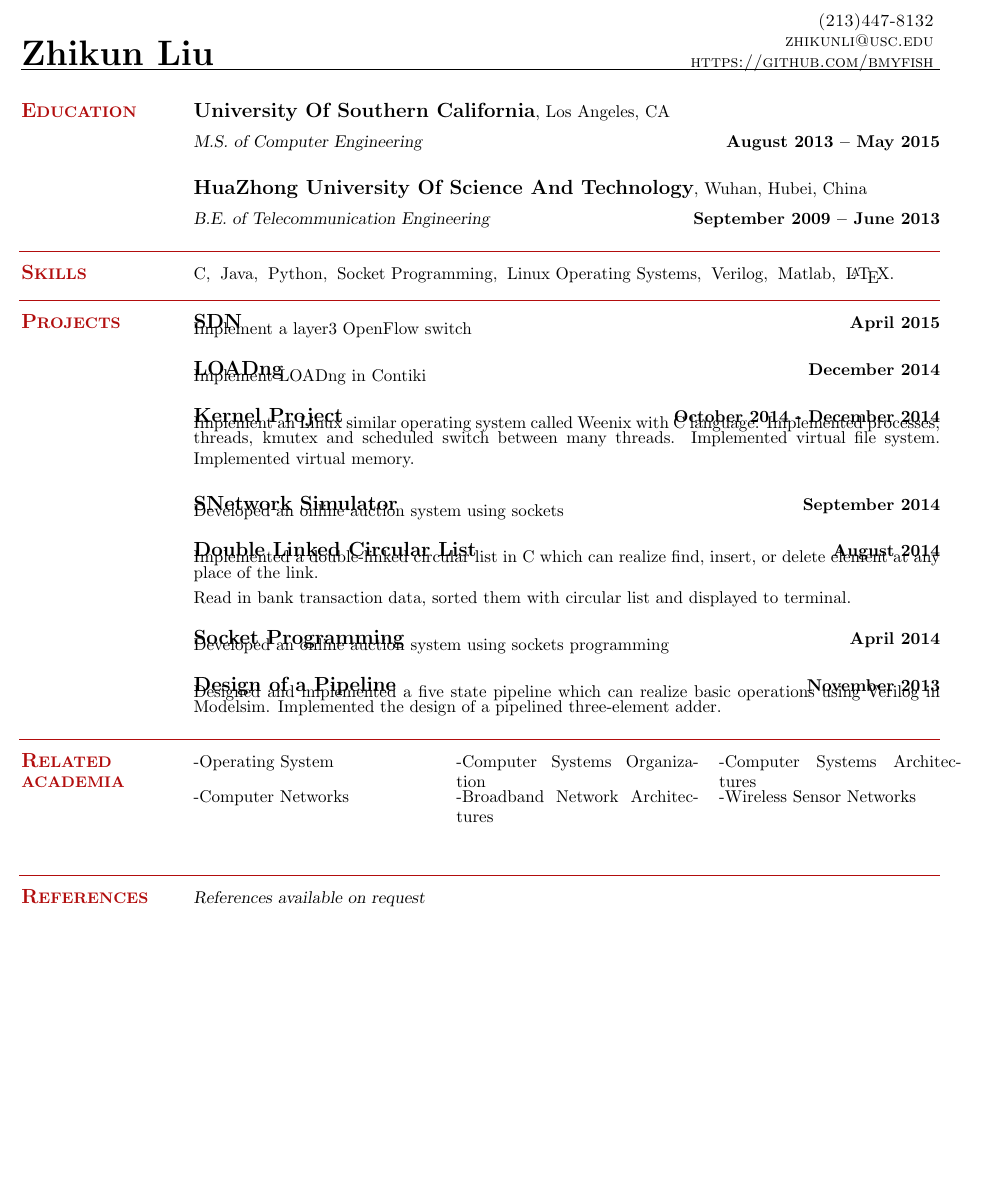
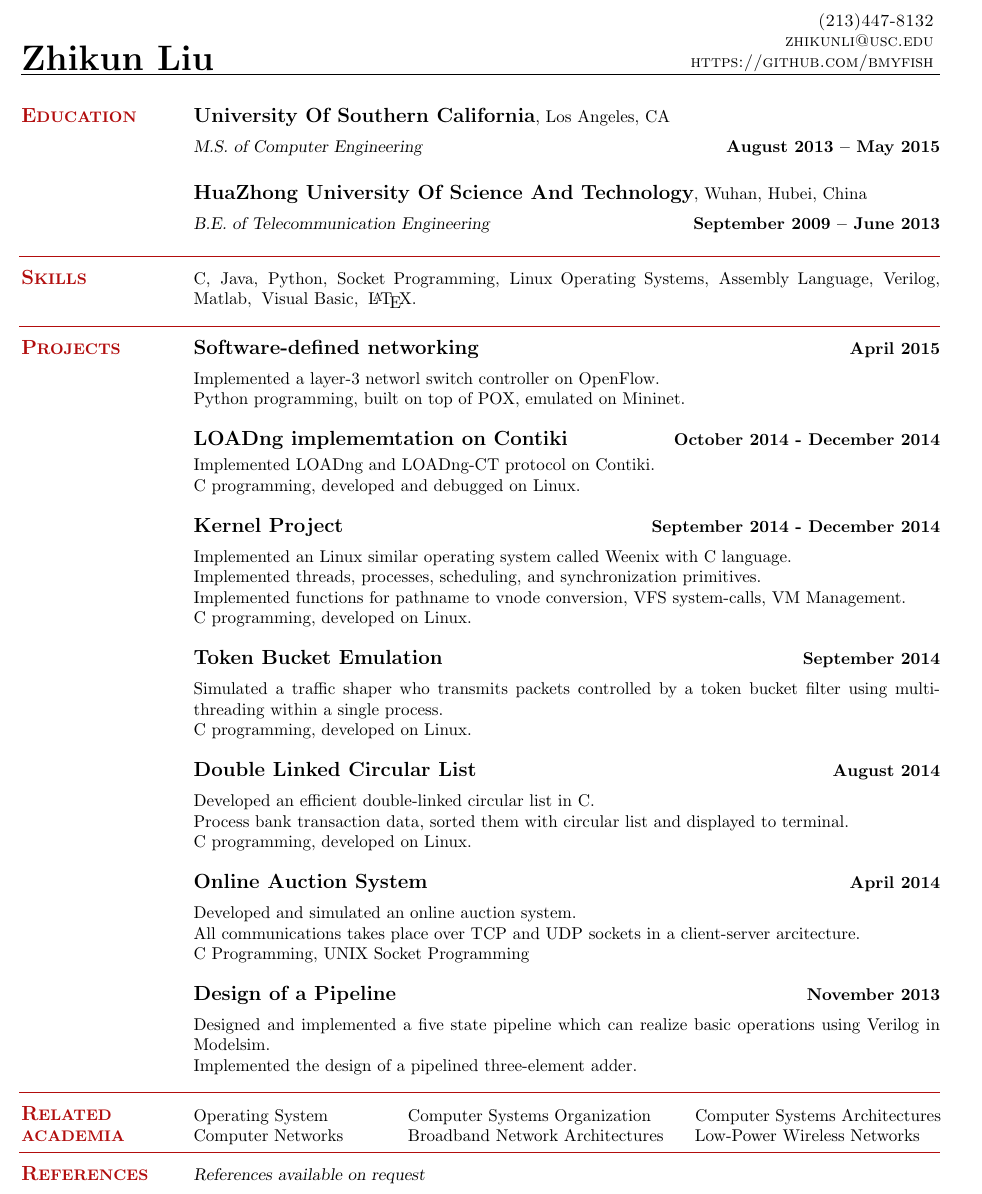
Before and after one commit to bmyfish/LaTeX_Resume, a LaTeX CV (cv.tex): part of the page, cut so that both start at the same text, the shorter picture padded with empty space. Compiled offline with pdfLaTeX.

Commit message:
fixed form

```diff
--- a/cv.tex
+++ b/cv.tex
@@ -15,6 +15,7 @@
     \hfill zhikunli@usc.edu            		      \vspace{0mm}\\\vspace{0mm}%
     \hfill https://github.com/bmyfish             \vspace{0mm}\\\vspace{-10mm}%
 }
+\vspace{1mm}
 
 \begin{resume}
 
@@ -37,7 +38,7 @@
     % Computer Skills
     \section{\mysidestyle \textbf{\large{S}\small{KILLS}}}
 
-    C,\hspace{2mm}Java,\hspace{2mm}Python,\hspace{2mm}Socket Programming,\hspace{2mm}Linux Operating Systems,\hspace{2mm}Verilog,\hspace{2mm}Matlab,\hspace{2mm}\LaTeX.
+    C,\hspace{2mm}Java,\hspace{2mm}Python,\hspace{2mm}Socket Programming,\hspace{2mm}Linux Operating Systems,\hspace{2mm}Assembly Language,\hspace{2mm}Verilog,\hspace{2mm}Matlab,\hspace{2mm}Visual Basic,\hspace{2mm}\LaTeX.
 
 \sectionline
 
@@ -46,37 +47,44 @@
     \section{\mysidestyle \textbf{\large{P}\small{ROJECTS}}}
 
     % SDN.
-    \textbf{\listing SDN} \hfill \textbf{April 2015}\vspace{-3mm}\\\vspace{-1mm}%
-    Implement a layer3 OpenFlow switch \vspace{1mm}
+    \textbf{\listing Software-defined networking} \hfill \textbf{April 2015}\vspace{2mm}\\
+    Implemented a layer-3 networl switch controller on OpenFlow.\\
+    Python programming, built on top of POX, emulated on Mininet.
 
     % LOADng.
-    \textbf{\listing LOADng} \hfill \textbf{December 2014}\vspace{-3mm}\\\vspace{-1mm}%
-    Implement LOADng in Contiki \vspace{1mm}
+    \textbf{\listing LOADng implememtation on Contiki} \hfill \textbf{October 2014 - December 2014}\vspace{1mm}\\
+    Implemented LOADng and LOADng-CT protocol on Contiki.\\
+    C programming, developed and debugged on Linux.
 
     % Kernel Project.
-    \textbf{\listing Kernel Project} \hfill \textbf{October 2014 - December 2014}\vspace{-3mm}\\\vspace{-1mm}%
-    Implement an Linux similar operating system called Weenix with C language.
-	Implemented processes, threads, kmutex and scheduled switch between many threads.
-	Implemented virtual file system.
-	Implemented virtual memory. \vspace{1mm}
+    \textbf{\listing Kernel Project} \hfill \textbf{September 2014 - December 2014}\vspace{2mm}\\
+    Implemented an Linux similar operating system called Weenix with C language.\\
+	Implemented threads, processes, scheduling, and synchronization primitives.\\
+	Implemented functions for pathname to vnode conversion, VFS system-calls, VM Management.\\
+	C programming, developed on Linux.
 
     % Network Simulator.
-    \textbf{\listing SNetwork Simulator} \hfill \textbf{September 2014}\vspace{-3mm}\\\vspace{-1mm}%
-    Developed an online auction system using sockets \vspace{1mm}
+    \textbf{\listing Token Bucket Emulation} \hfill \textbf{September 2014}\vspace{2mm}\\
+    Simulated a traffic shaper who transmits packets controlled by a token bucket filter using multi-threading within a single process.\\
+    C programming, developed on Linux.
 
     % Double Linked Circular List.
-    \textbf{\listing Double Linked Circular List} \hfill \textbf{August 2014}\vspace{-3mm}\\\vspace{-1mm}%
-    Implemented a double-linked circular list in C which can realize find, insert, or delete element at any place of the link. \vspace{1mm}\\
-    Read in bank transaction data, sorted them with circular list and displayed to terminal.
+    \textbf{\listing Double Linked Circular List} \hfill \textbf{August 2014}\vspace{2mm}\\
+    Developed an efficient double-linked circular list in C.\\
+    Process bank transaction data, sorted them with circular list and displayed to terminal.\\
+    C programming, developed on Linux.
 
     % Socket Programming.
-    \textbf{\listing Socket Programming} \hfill \textbf{April 2014}\vspace{-3mm}\\\vspace{-1mm}%
-    Developed an online auction system using sockets programming \vspace{1mm}
+    \textbf{\listing Online Auction System} \hfill \textbf{April 2014}\vspace{2mm}\\
+    Developed and simulated an online auction system.\\
+    All communications takes place over TCP and UDP sockets in a client-server arcitecture.\\
+    C Programming, UNIX Socket Programming
 
     % Design of a Pipeline
-    \textbf{\listing Design of a Pipeline} \hfill \textbf{November 2013}\vspace{-3mm}\\\vspace{-1mm}%
-    Designed and implemented a five state pipeline which can realize basic operations using Verilog in Modelsim.
-	Implemented the design of a pipelined three-element adder. \vspace{1mm}
+    \textbf{\listing Design of a Pipeline} \hfill \textbf{November 2013}\vspace{2mm}\\
+    Designed and implemented a five state pipeline which can realize basic operations using Verilog in Modelsim.\\
+	Implemented the design of a pipelined three-element adder.
+
 \sectionline
 
     %__________________________________________________________________________________________________________________
@@ -84,11 +92,12 @@
     \section{\mysidestyle \textbf{\large{R}\small{ELATED\\ACADEMIA}}}
 
 	\vspace{1mm} % Used to offset a strange alignment error between title and contents
-	\begin{tabular}{@{}p{5cm}p{5cm}p{5cm}}
-	-Operating System     &  -Computer Systems Organization         &  -Computer Systems Architectures\\
-	-Computer Networks    &  -Broadband Network Architectures       &  -Wireless Sensor Networks\\
+	\begin{tabular}{@{}p{4cm}p{5.5cm}p{5.5cm}}
+	Operating System     &  Computer Systems Organization        &  Computer Systems Architectures\\
+	Computer Networks    &  Broadband Network Architectures      &  Low-Power Wireless Networks
+	%\\Analysis of Algorithms & Probability for Electrical \& Computer Engineering
 	\end{tabular}
-	\vspace{2mm} \\
+	%\vspace{2mm} \\
 
 \sectionline
 
```
